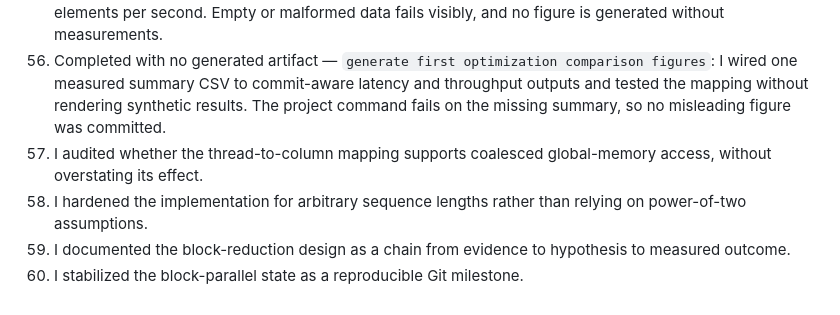
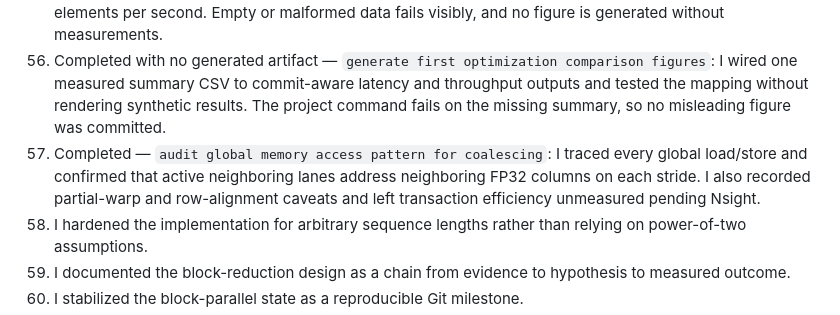
Before and after one commit to Arwin-K/cuda-attention-softmax, a Markdown page: WEBSITE_JOURNAL.md, the part around the change. GitHub-like rendering.

```diff
--- a/WEBSITE_JOURNAL.md
+++ b/WEBSITE_JOURNAL.md
@@ -69,7 +69,7 @@ This is a publication-ready **planned** journal for the 112-commit investigation
 054. Completed — `add throughput calculation and benchmark summary statistics`: I added raw-sample aggregation for median, interpolated p25/p75, and `rows × columns / median_seconds`, preserving all Git/hardware/software provenance in the summary CSV. Synthetic fixture tests verify the math; no project measurement was created.
 055. Completed — `add latency and throughput plotting utilities`: I added CPU-safe summary loading, commit-specific series construction, and lazy noninteractive Matplotlib rendering for median latency and elements per second. Empty or malformed data fails visibly, and no figure is generated without measurements.
 056. Completed with no generated artifact — `generate first optimization comparison figures`: I wired one measured summary CSV to commit-aware latency and throughput outputs and tested the mapping without rendering synthetic results. The project command fails on the missing summary, so no misleading figure was committed.
-057. I audited whether the thread-to-column mapping supports coalesced global-memory access, without overstating its effect.
+057. Completed — `audit global memory access pattern for coalescing`: I traced every global load/store and confirmed that active neighboring lanes address neighboring FP32 columns on each stride. I also recorded partial-warp and row-alignment caveats and left transaction efficiency unmeasured pending Nsight.
 058. I hardened the implementation for arbitrary sequence lengths rather than relying on power-of-two assumptions.
 059. I documented the block-reduction design as a chain from evidence to hypothesis to measured outcome.
 060. I stabilized the block-parallel state as a reproducible Git milestone.
```
Also changed, not shown: docs/design_journal.md (+63 -0 lines), docs/learning_journal.md (+49 -0 lines).
